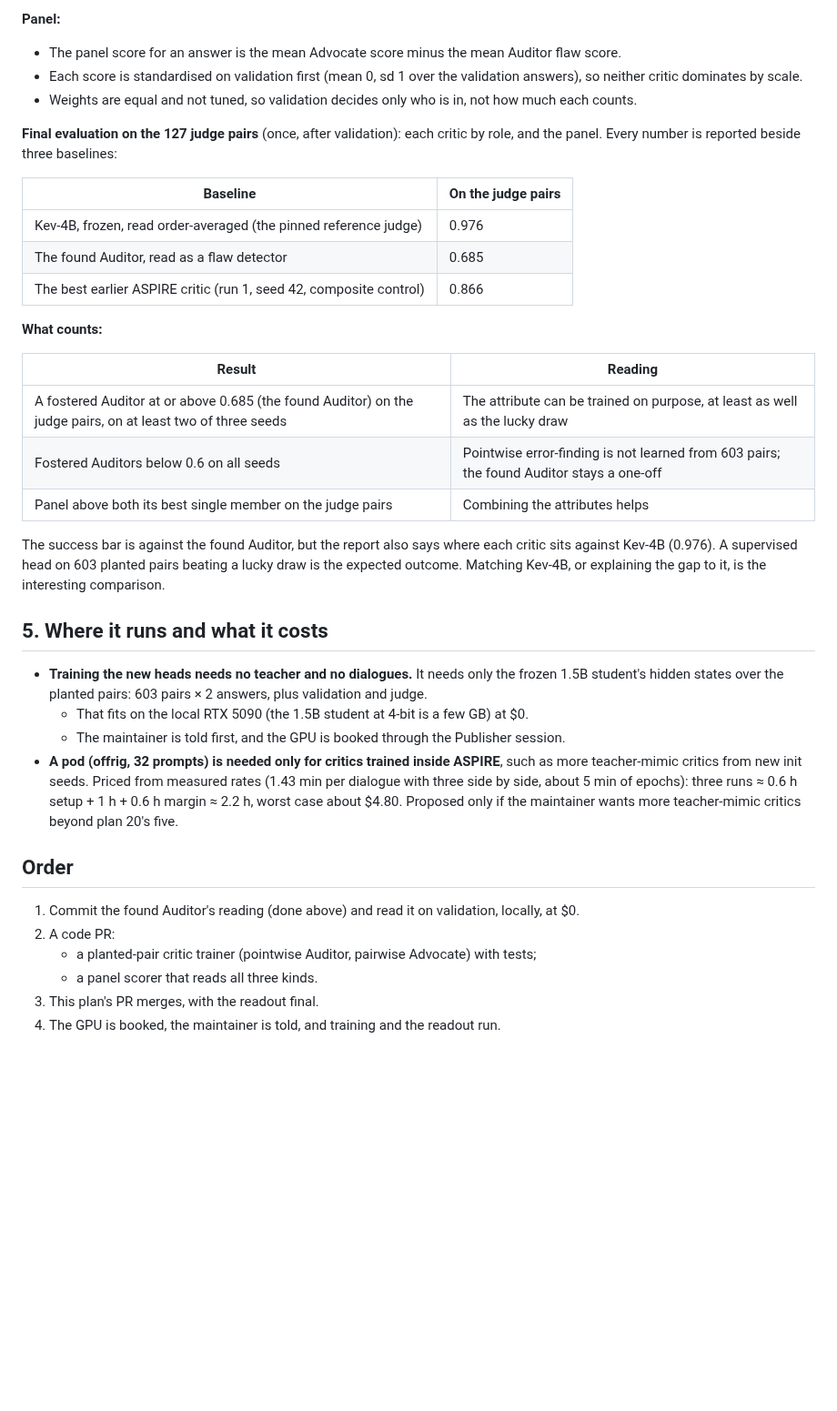
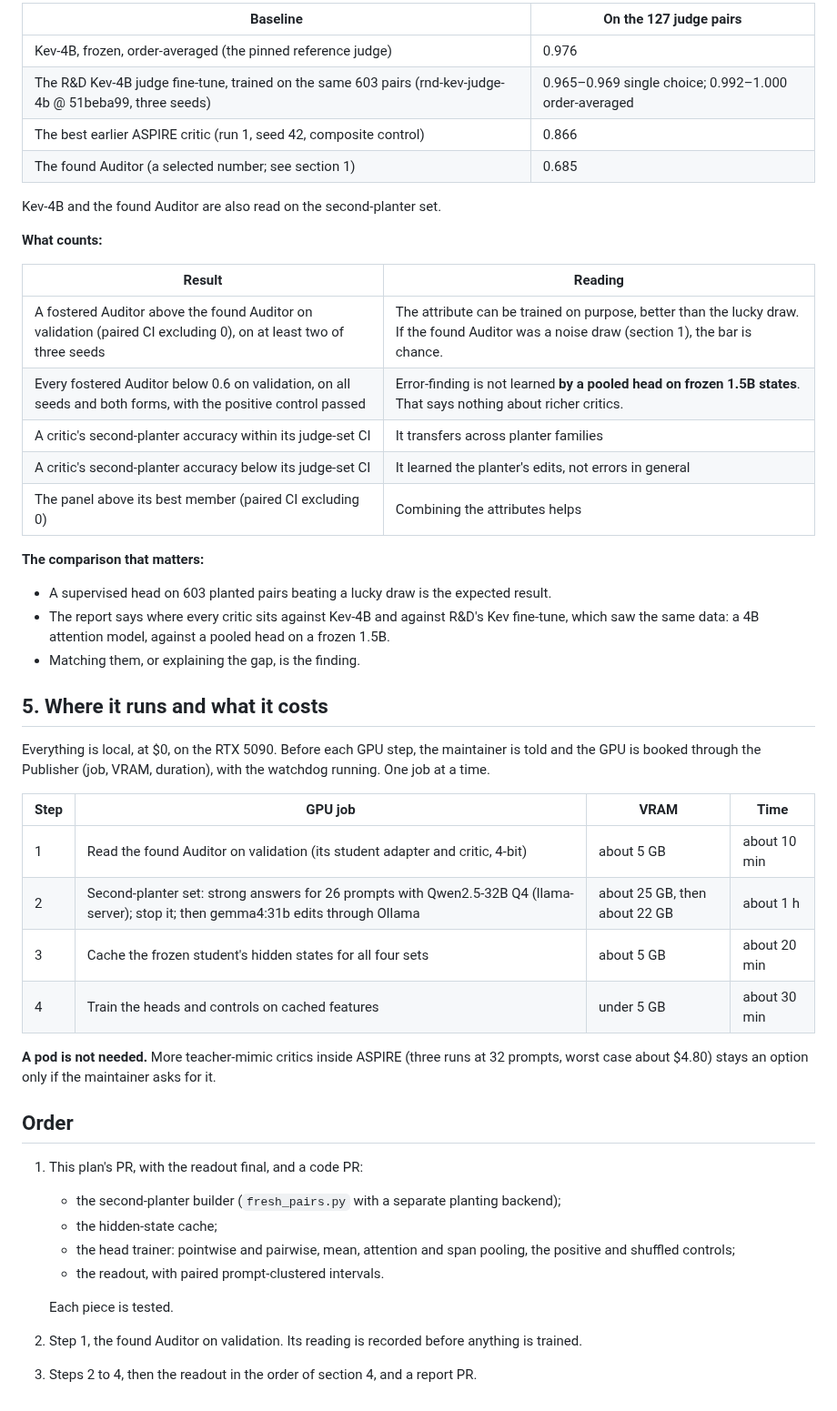
Before and after one commit to mcp-tool-shop-org/aspire-si, a Markdown page: docs/runs/2026-10-08-auditor-plan.md, the part around one of its changes. Shown at 91% size. Rendered like a GitHub page; blank space fills up the shorter version.

```diff
--- a/docs/runs/2026-10-08-auditor-plan.md
+++ b/docs/runs/2026-10-08-auditor-plan.md
@@ -91,48 +144,53 @@ Advocate, not just a flipped sign.
 
-**Panel:**
-- The panel score for an answer is the mean Advocate score minus the mean Auditor flaw score.
-- Each score is standardised on validation first (mean 0, sd 1 over the validation answers), so
-  neither critic dominates by scale.
-- Weights are equal and not tuned, so validation decides only who is in, not how much each counts.
+| Baseline | On the 127 judge pairs |
+|---|---|
+| Kev-4B, frozen, order-averaged (the pinned reference judge) | 0.976 |
+| The R&D Kev-4B judge fine-tune, trained on the same 603 pairs (rnd-kev-judge-4b @ 51beba99, three seeds) | 0.965–0.969 single choice; 0.992–1.000 order-averaged |
+| The best earlier ASPIRE critic (run 1, seed 42, composite control) | 0.866 |
+| The found Auditor (a selected number; see section 1) | 0.685 |
 
-**Final evaluation on the 127 judge pairs** (once, after validation): each critic by role, and the
-panel. Every number is reported beside three baselines:
-
-| Baseline | On the judge pairs |
-|---|---|
-| Kev-4B, frozen, read order-averaged (the pinned reference judge) | 0.976 |
-| The found Auditor, read as a flaw detector | 0.685 |
-| The best earlier ASPIRE critic (run 1, seed 42, composite control) | 0.866 |
+Kev-4B and the found Auditor are also read on the second-planter set.
 
 **What counts:**
 
 | Result | Reading |
 |---|---|
-| A fostered Auditor at or above 0.685 (the found Auditor) on the judge pairs, on at least two of three seeds | The attribute can be trained on purpose, at least as well as the lucky draw |
-| Fostered Auditors below 0.6 on all seeds | Pointwise error-finding is not learned from 603 pairs; the found Auditor stays a one-off |
-| Panel above both its best single member on the judge pairs | Combining the attributes helps |
+| A fostered Auditor above the found Auditor on validation (paired CI excluding 0), on at least two of three seeds | The attribute can be trained on purpose, better than the lucky draw. If the found Auditor was a noise draw (section 1), the bar is chance. |
+| Every fostered Auditor below 0.6 on validation, on all seeds and both forms, with the positive control passed | Error-finding is not learned **by a pooled head on frozen 1.5B states**. That says nothing about richer critics. |
+| A critic's second-planter accuracy within its judge-set CI | It transfers across planter families |
+| A critic's second-planter accuracy below its judge-set CI | It learned the planter's edits, not errors in general |
+| The panel above its best member (paired CI excluding 0) | Combining the attributes helps |
 
-The success bar is against the found Auditor, but the report also says where each critic sits
-against Kev-4B (0.976). A supervised head on 603 planted pairs beating a lucky draw is the expected
-outcome. Matching Kev-4B, or explaining the gap to it, is the interesting comparison.
+**The comparison that matters:**
+- A supervised head on 603 planted pairs beating a lucky draw is the expected result.
+- The report says where every critic sits against Kev-4B and against R&D's Kev fine-tune, which saw
+  the same data: a 4B attention model, against a pooled head on a frozen 1.5B.
+- Matching them, or explaining the gap, is the finding.
 
 ## 5. Where it runs and what it costs
 
-- **Training the new heads needs no teacher and no dialogues.** It needs only the frozen 1.5B
-  student's hidden states over the planted pairs: 603 pairs × 2 answers, plus validation and judge.
-  - That fits on the local RTX 5090 (the 1.5B student at 4-bit is a few GB) at $0.
-  - The maintainer is told first, and the GPU is booked through the Publisher session.
-- **A pod (offrig, 32 prompts) is needed only for critics trained inside ASPIRE**, such as more
-  teacher-mimic critics from new init seeds. Priced from measured rates (1.43 min per dialogue with
-  three side by side, about 5 min of epochs): three runs ≈ 0.6 h setup + 1 h + 0.6 h margin ≈
-  2.2 h, worst case about $4.80. Proposed only if the maintainer wants more teacher-mimic critics
-  beyond plan 20's five.
+Everything is local, at $0, on the RTX 5090. Before each GPU step, the maintainer is told and the GPU
+is booked through the Publisher (job, VRAM, duration), with the watchdog running. One job at a time.
+
+| Step | GPU job | VRAM | Time |
+|---|---|---|---|
+| 1 | Read the found Auditor on validation (its student adapter and critic, 4-bit) | about 5 GB | about 10 min |
+| 2 | Second-planter set: strong answers for 26 prompts with Qwen2.5-32B Q4 (llama-server); stop it; then gemma4:31b edits through Ollama | about 25 GB, then about 22 GB | about 1 h |
+| 3 | Cache the frozen student's hidden states for all four sets | about 5 GB | about 20 min |
+| 4 | Train the heads and controls on cached features | under 5 GB | about 30 min |
+
+**A pod is not needed.** More teacher-mimic critics inside ASPIRE (three runs at 32 prompts, worst
+case about $4.80) stays an option only if the maintainer asks for it.
 
 ## Order
 
-1. Commit the found Auditor's reading (done above) and read it on validation, locally, at $0.
-2. A code PR:
-   - a planted-pair critic trainer (pointwise Auditor, pairwise Advocate) with tests;
-   - a panel scorer that reads all three kinds.
-3. This plan's PR merges, with the readout final.
-4. The GPU is booked, the maintainer is told, and training and the readout run.
+1. This plan's PR, with the readout final, and a code PR:
+   - the second-planter builder (`fresh_pairs.py` with a separate planting backend);
+   - the hidden-state cache;
+   - the head trainer: pointwise and pairwise, mean, attention and span pooling, the positive and
+     shuffled controls;
+   - the readout, with paired prompt-clustered intervals.
+
+   Each piece is tested.
+2. Step 1, the found Auditor on validation. Its reading is recorded before anything is trained.
+3. Steps 2 to 4, then the readout in the order of section 4, and a report PR.
```
Also changed, not shown: other parts of docs/runs/2026-10-08-auditor-plan.md (+115 -62 lines).
